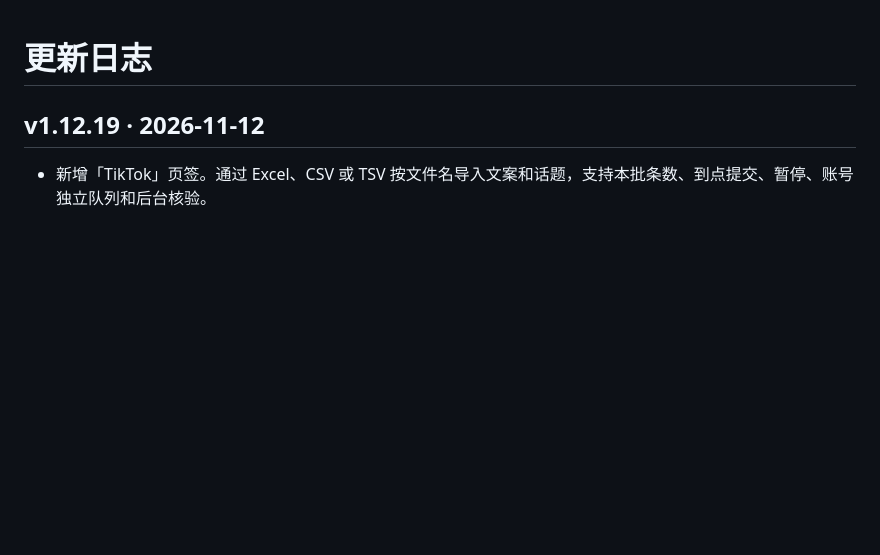
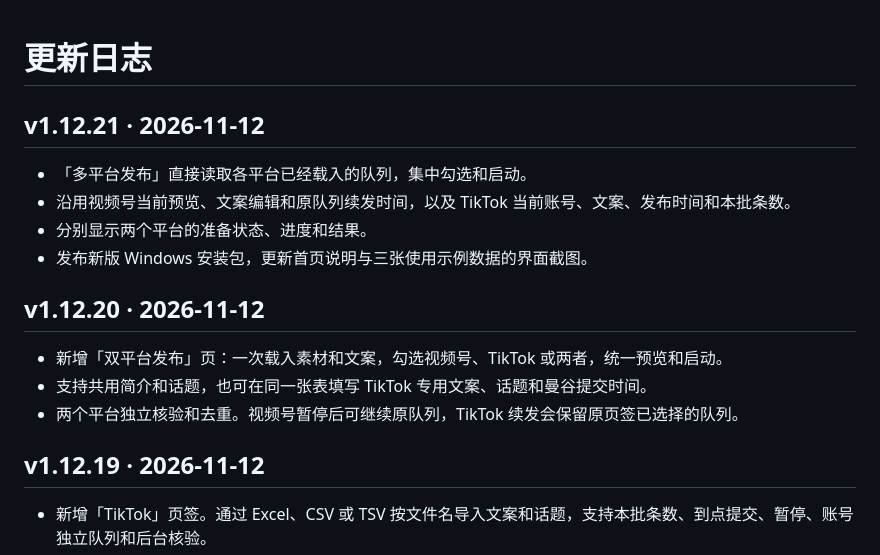
Before and after one commit to itai365com-pixel/wechat-channels-publisher-windows, a Markdown page: CHANGELOG.md, the part around the change. Rendered like a GitHub page; blank space fills up the shorter version.

```diff
--- a/CHANGELOG.md
+++ b/CHANGELOG.md
@@ -1,4 +1,17 @@
 # 更新日志
+
+## v1.12.21 · 2026-11-12
+
+- 「多平台发布」直接读取各平台已经载入的队列，集中勾选和启动。
+- 沿用视频号当前预览、文案编辑和原队列续发时间，以及 TikTok 当前账号、文案、发布时间和本批条数。
+- 分别显示两个平台的准备状态、进度和结果。
+- 发布新版 Windows 安装包，更新首页说明与三张使用示例数据的界面截图。
+
+## v1.12.20 · 2026-11-12
+
+- 新增「双平台发布」页：一次载入素材和文案，勾选视频号、TikTok 或两者，统一预览和启动。
+- 支持共用简介和话题，也可在同一张表填写 TikTok 专用文案、话题和曼谷提交时间。
+- 两个平台独立核验和去重。视频号暂停后可继续原队列，TikTok 续发会保留原页签已选择的队列。
 
 ## v1.12.19 · 2026-11-12
 
```
Also changed, not shown: README.md (+22 -6 lines), docs/screenshots/batch-publishing-v1.12.21.png (added), docs/screenshots/multiplatform-v1.12.21.png (added), docs/screenshots/tiktok-batch-publishing-v1.12.21.png (added), 10 other files.
